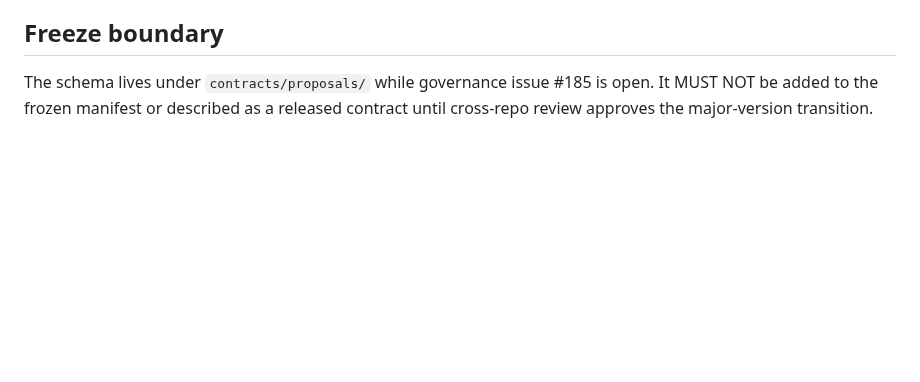
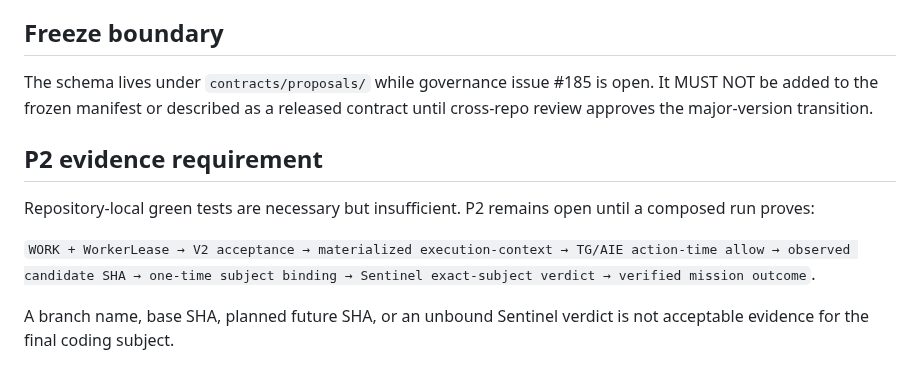
Before and after one commit to Aftergraph/works-execution, a Markdown page: docs/rfcs/RFC-0009-dispatch-acceptance-v2.md, the part around the change. Drawn GitHub-style; blank space fills up the shorter version.

Commit message:
docs(dispatch): pin P2 composed evidence requirement

```diff
--- a/docs/rfcs/RFC-0009-dispatch-acceptance-v2.md
+++ b/docs/rfcs/RFC-0009-dispatch-acceptance-v2.md
@@ -91,3 +91,16 @@ A fresh V2 acceptance requires a current active WorkerLease.
 The schema lives under `contracts/proposals/` while governance issue #185 is
 open. It MUST NOT be added to the frozen manifest or described as a released
 contract until cross-repo review approves the major-version transition.
+
+
+## P2 evidence requirement
+
+Repository-local green tests are necessary but insufficient. P2 remains open
+until a composed run proves:
+
+`WORK + WorkerLease → V2 acceptance → materialized execution-context → TG/AIE
+action-time allow → observed candidate SHA → one-time subject binding → Sentinel
+exact-subject verdict → verified mission outcome`.
+
+A branch name, base SHA, planned future SHA, or an unbound Sentinel verdict is
+not acceptable evidence for the final coding subject.
```
